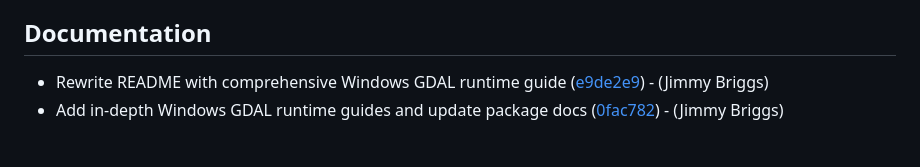
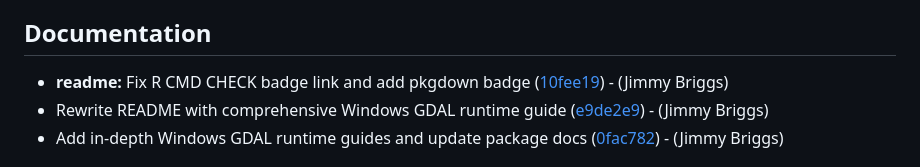
Before and after one commit to jimbrig/gdalraster.windows, a Markdown page: CHANGELOG.md, the part around the change. Rendered like a GitHub page.

Commit message:
[chore]: update changelog

```diff
--- a/CHANGELOG.md
+++ b/CHANGELOG.md
@@ -15,6 +15,7 @@
 
 ## Documentation
 
+- **readme:** Fix R CMD CHECK badge link and add pkgdown badge ([10fee19](https://github.com/jimbrig/gdalraster.windows/commit/10fee19e7de30ca80c177be3235c31fbc2183075))  - (Jimmy Briggs)
 - Rewrite README with comprehensive Windows GDAL runtime guide ([e9de2e9](https://github.com/jimbrig/gdalraster.windows/commit/e9de2e99ebea68cb6861042b9aaaf6e55cef3a26))  - (Jimmy Briggs)
 - Add in-depth Windows GDAL runtime guides and update package docs ([0fac782](https://github.com/jimbrig/gdalraster.windows/commit/0fac7829cb0e58d53cc0445de057589fc3617064))  - (Jimmy Briggs)
 
```
